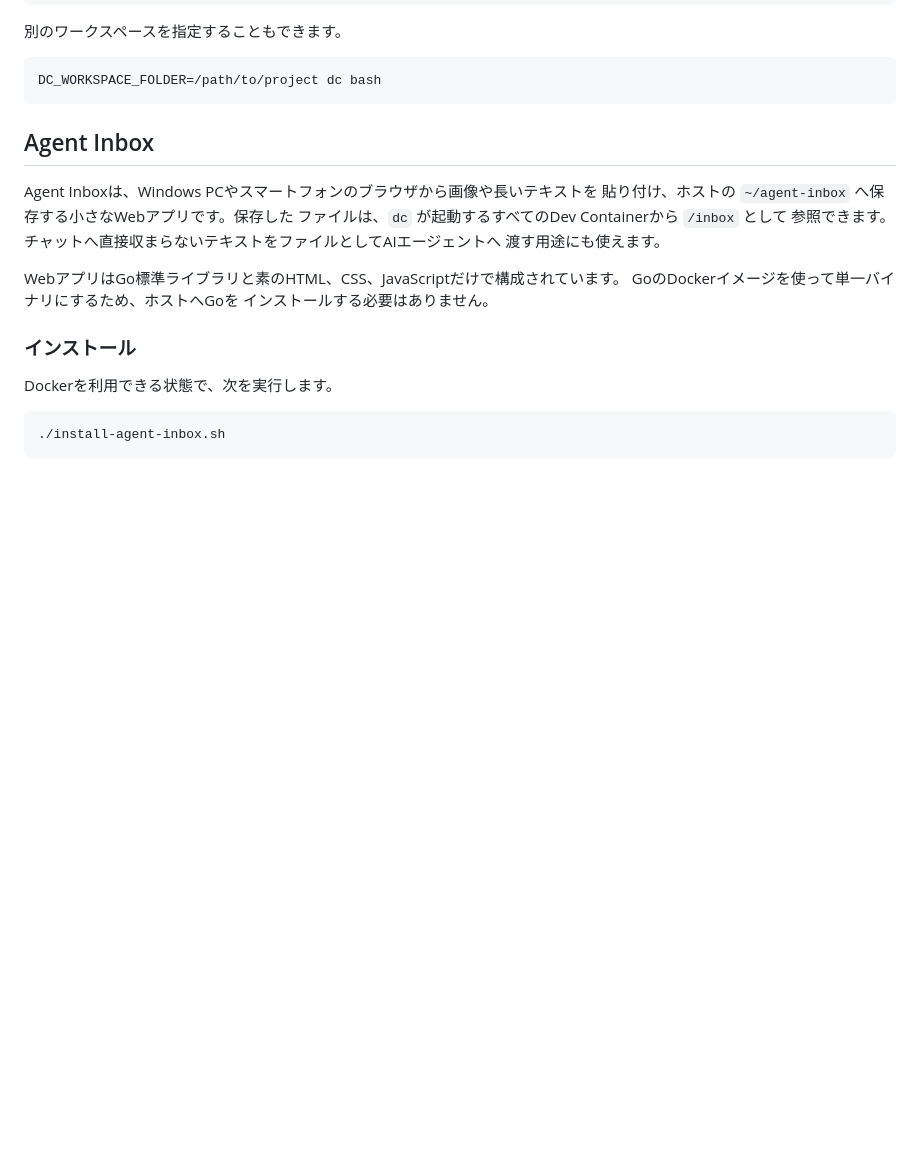
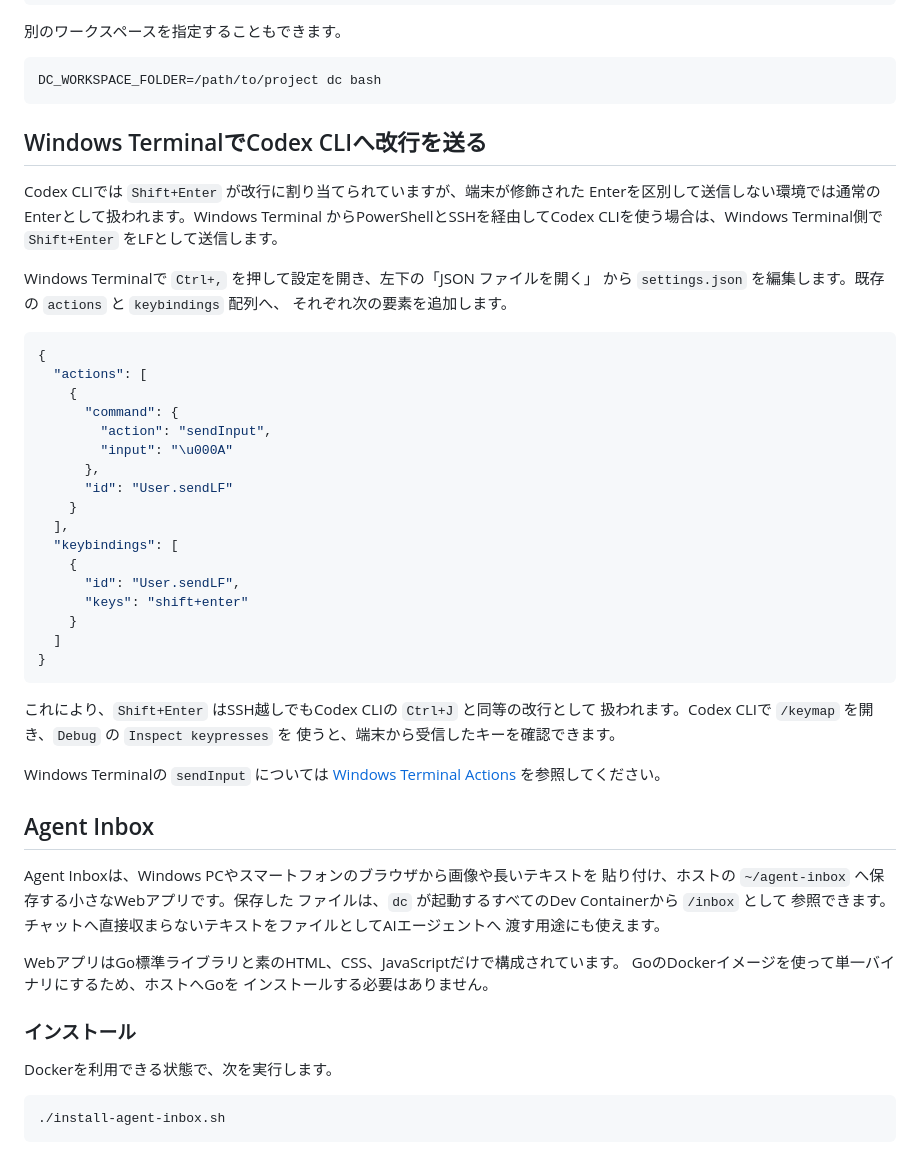
Before and after one commit to iuill/devcontainer-user-env, a Markdown page: README.md, the part around the change. GitHub-like rendering; blank space fills up the shorter version.

Commit message:
Codex CLIの改行設定を記載 (#4)
Windows TerminalからSSH経由でCodex CLIを使う際、Shift+EnterをLFとして送信する設定と確認方法をREADMEへ追加する。

````diff
--- a/README.md
+++ b/README.md
@@ -98,6 +98,45 @@ export DC_DOTFILES_REPOSITORY=https://github.com/example/devcontainer-user-env.g
 ```bash
 DC_WORKSPACE_FOLDER=/path/to/project dc bash
 ```
+
+## Windows TerminalでCodex CLIへ改行を送る
+
+Codex CLIでは `Shift+Enter` が改行に割り当てられていますが、端末が修飾された
+Enterを区別して送信しない環境では通常のEnterとして扱われます。Windows Terminal
+からPowerShellとSSHを経由してCodex CLIを使う場合は、Windows Terminal側で
+`Shift+Enter` をLFとして送信します。
+
+Windows Terminalで `Ctrl+,` を押して設定を開き、左下の「JSON ファイルを開く」
+から `settings.json` を編集します。既存の `actions` と `keybindings` 配列へ、
+それぞれ次の要素を追加します。
+
+```json
+{
+  "actions": [
+    {
+      "command": {
+        "action": "sendInput",
+        "input": "\u000A"
+      },
+      "id": "User.sendLF"
+    }
+  ],
+  "keybindings": [
+    {
+      "id": "User.sendLF",
+      "keys": "shift+enter"
+    }
+  ]
+}
+```
+
+これにより、`Shift+Enter` はSSH越しでもCodex CLIの `Ctrl+J` と同等の改行として
+扱われます。Codex CLIで `/keymap` を開き、`Debug` の `Inspect keypresses` を
+使うと、端末から受信したキーを確認できます。
+
+Windows Terminalの `sendInput` については
+[Windows Terminal Actions](https://learn.microsoft.com/windows/terminal/customize-settings/actions#send-input)
+を参照してください。
 
 ## Agent Inbox
 
````
